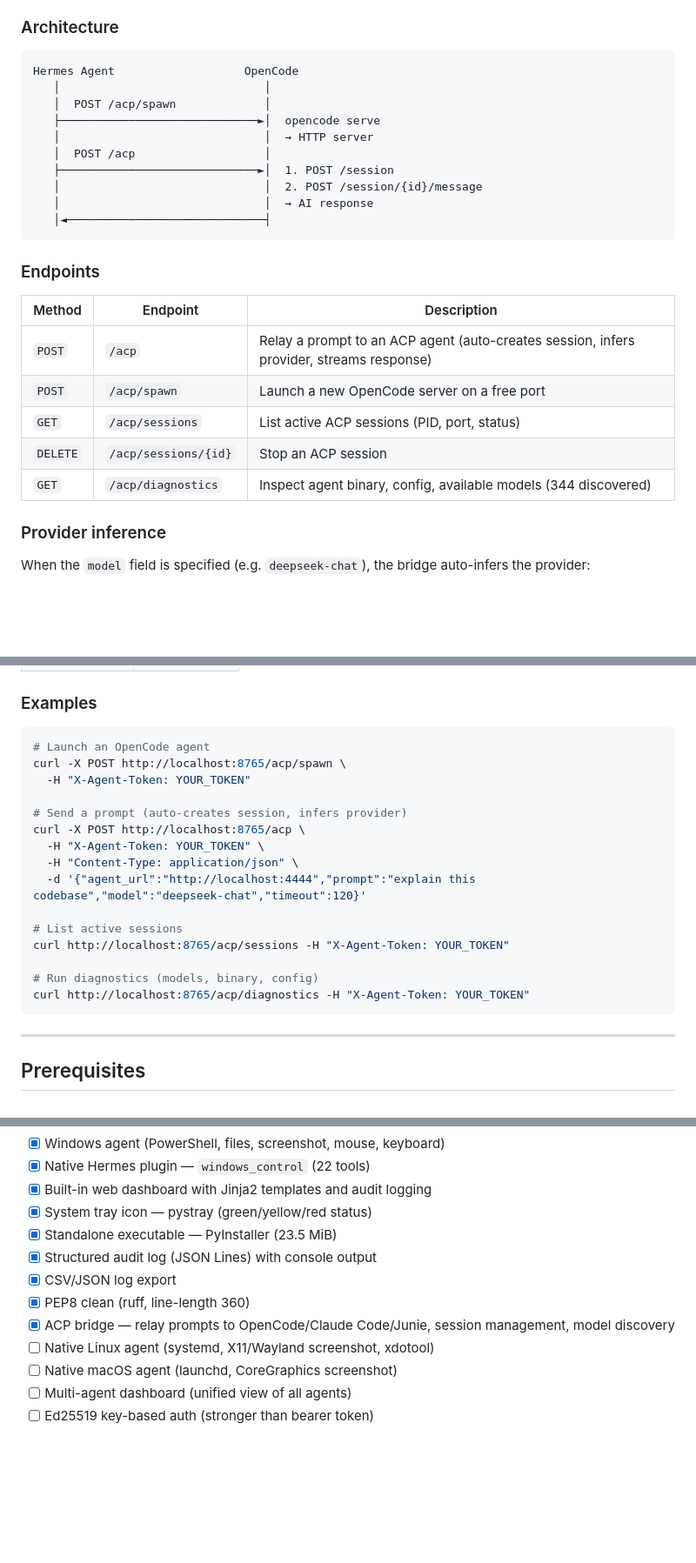
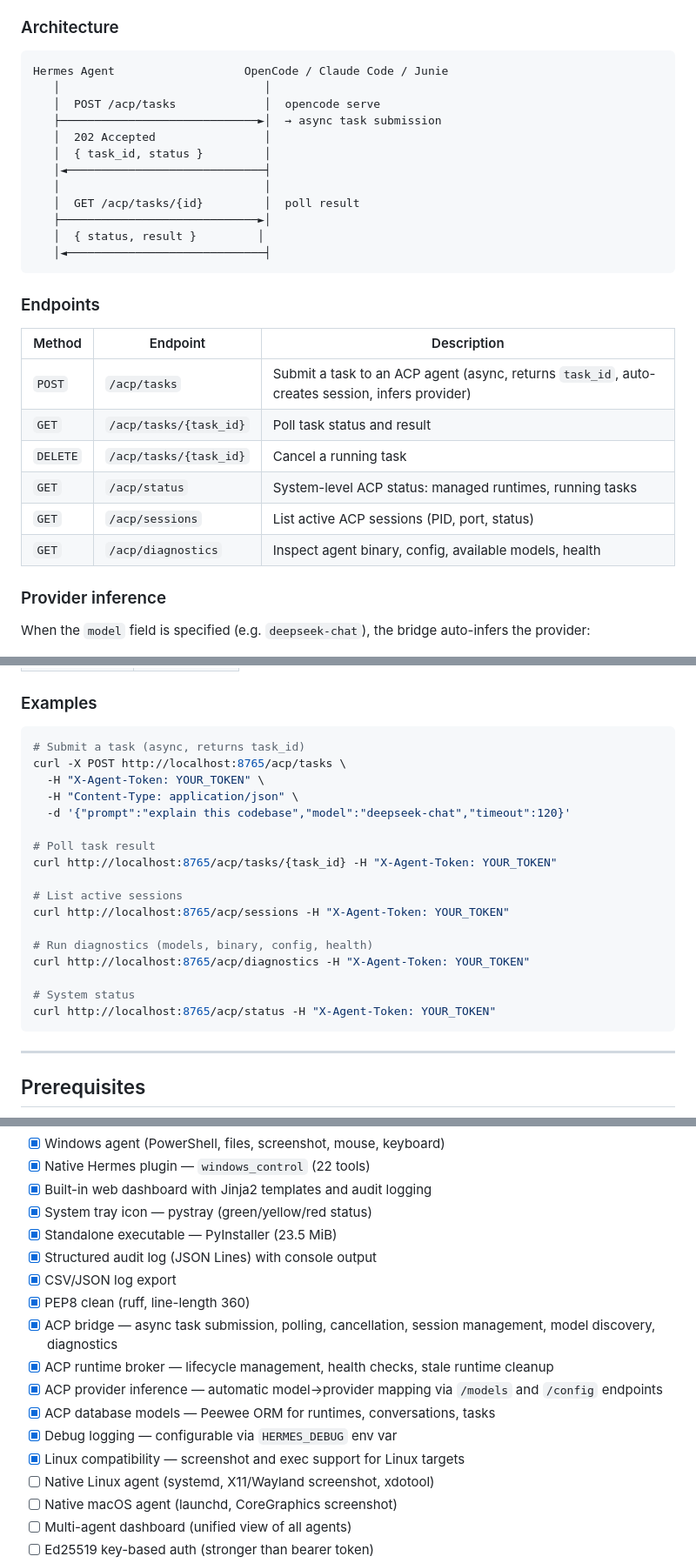
Before and after one commit to scwall/hermes-client-agent, a Markdown page: README.md, 3 parts joined by grey strips. Shown at 87% size. GitHub-like rendering; blank space fills up the shorter version.

Commit message:
docs: update README for v0.2.0 — async ACP tasks, runtime broker, provider inference, debug logging, Linux compat

````diff
--- a/README.md
+++ b/README.md
@@ -93,15 +93,17 @@ The `/acp` bridge relays tasks to ACP-compatible AI coding agents (OpenCode, Cla
 ### Architecture
 
 ```
-Hermes Agent                   OpenCode
+Hermes Agent                   OpenCode / Claude Code / Junie
    │                              │
-   │  POST /acp/spawn             │
-   ├─────────────────────────────►│  opencode serve
-   │                              │  → HTTP server
-   │  POST /acp                   │
-   ├─────────────────────────────►│  1. POST /session
-   │                              │  2. POST /session/{id}/message
-   │                              │  → AI response
+   │  POST /acp/tasks             │  opencode serve
+   ├─────────────────────────────►│  → async task submission
+   │  202 Accepted                │
+   │  { task_id, status }         │
+   │◄─────────────────────────────┤
+   │                              │
+   │  GET /acp/tasks/{id}         │  poll result
+   ├─────────────────────────────►│
+   │  { status, result }         │
    │◄─────────────────────────────┤
 ```
 
@@ -109,11 +111,12 @@ Hermes Agent                   OpenCode
 
 | Method | Endpoint | Description |
 |--------|----------|-------------|
-| `POST` | `/acp` | Relay a prompt to an ACP agent (auto-creates session, infers provider, streams response) |
-| `POST` | `/acp/spawn` | Launch a new OpenCode server on a free port |
+| `POST` | `/acp/tasks` | Submit a task to an ACP agent (async, returns `task_id`, auto-creates session, infers provider) |
+| `GET` | `/acp/tasks/{task_id}` | Poll task status and result |
+| `DELETE` | `/acp/tasks/{task_id}` | Cancel a running task |
+| `GET` | `/acp/status` | System-level ACP status: managed runtimes, running tasks |
 | `GET` | `/acp/sessions` | List active ACP sessions (PID, port, status) |
-| `DELETE` | `/acp/sessions/{id}` | Stop an ACP session |
-| `GET` | `/acp/diagnostics` | Inspect agent binary, config, available models (344 discovered) |
+| `GET` | `/acp/diagnostics` | Inspect agent binary, config, available models, health |
 
 ### Provider inference
 
@@ -129,21 +132,23 @@ When the `model` field is specified (e.g. `deepseek-chat`), the bridge auto-infe
 ### Examples
 
 ```bash
-# Launch an OpenCode agent
-curl -X POST http://localhost:8765/acp/spawn \
-  -H "X-Agent-Token: YOUR_TOKEN"
-
-# Send a prompt (auto-creates session, infers provider)
-curl -X POST http://localhost:8765/acp \
+# Submit a task (async, returns task_id)
+curl -X POST http://localhost:8765/acp/tasks \
   -H "X-Agent-Token: YOUR_TOKEN" \
   -H "Content-Type: application/json" \
-  -d '{"agent_url":"http://localhost:4444","prompt":"explain this codebase","model":"deepseek-chat","timeout":120}'
+  -d '{"prompt":"explain this codebase","model":"deepseek-chat","timeout":120}'
+
+# Poll task result
+curl http://localhost:8765/acp/tasks/{task_id} -H "X-Agent-Token: YOUR_TOKEN"
 
 # List active sessions
 curl http://localhost:8765/acp/sessions -H "X-Agent-Token: YOUR_TOKEN"
 
-# Run diagnostics (models, binary, config)
+# Run diagnostics (models, binary, config, health)
 curl http://localhost:8765/acp/diagnostics -H "X-Agent-Token: YOUR_TOKEN"
+
+# System status
+curl http://localhost:8765/acp/status -H "X-Agent-Token: YOUR_TOKEN"
 ```
 
 ---
@@ -308,7 +316,12 @@ Run the full endpoint test suite:
 - [x] Structured audit log (JSON Lines) with console output
 - [x] CSV/JSON log export
 - [x] PEP8 clean (ruff, line-length 360)
-- [x] ACP bridge — relay prompts to OpenCode/Claude Code/Junie, session management, model discovery
+- [x] ACP bridge — async task submission, polling, cancellation, session management, model discovery, diagnostics
+- [x] ACP runtime broker — lifecycle management, health checks, stale runtime cleanup
+- [x] ACP provider inference — automatic model→provider mapping via `/models` and `/config` endpoints
+- [x] ACP database models — Peewee ORM for runtimes, conversations, tasks
+- [x] Debug logging — configurable via `HERMES_DEBUG` env var
+- [x] Linux compatibility — screenshot and exec support for Linux targets
 - [ ] Native Linux agent (systemd, X11/Wayland screenshot, xdotool)
 - [ ] Native macOS agent (launchd, CoreGraphics screenshot)
 - [ ] Multi-agent dashboard (unified view of all agents)
````
Also changed, not shown: other parts of README.md (+5 -2 lines).
